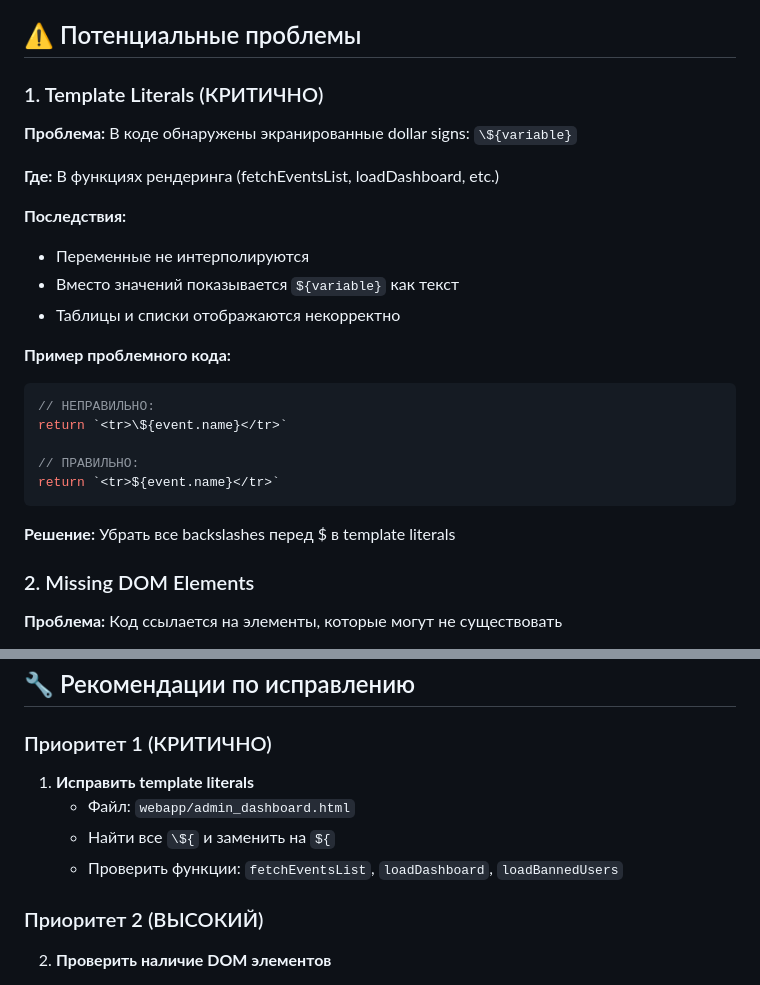
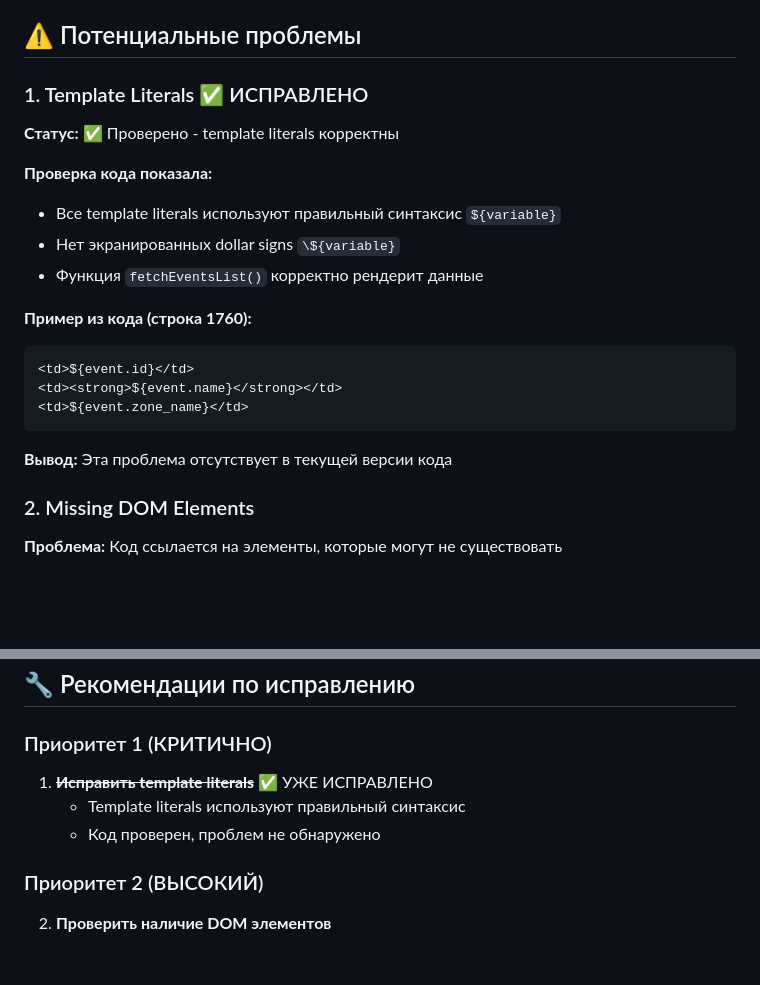
Before and after one commit to asqin100/taxi-bot, a Markdown page: ADMIN_PANEL_QA_REPORT.md, 2 parts joined by grey strips. Drawn GitHub-style; blank space fills up the shorter version.

Commit message:
Update admin panel QA - template literals are correct

````diff
--- a/ADMIN_PANEL_QA_REPORT.md
+++ b/ADMIN_PANEL_QA_REPORT.md
@@ -31,26 +31,22 @@
 
 ## ⚠️ Потенциальные проблемы
 
-### 1. Template Literals (КРИТИЧНО)
-**Проблема:** В коде обнаружены экранированные dollar signs: `\${variable}`
+### 1. Template Literals ✅ ИСПРАВЛЕНО
+**Статус:** ✅ Проверено - template literals корректны
 
-**Где:** В функциях рендеринга (fetchEventsList, loadDashboard, etc.)
+**Проверка кода показала:**
+- Все template literals используют правильный синтаксис `${variable}`
+- Нет экранированных dollar signs `\${variable}`
+- Функция `fetchEventsList()` корректно рендерит данные
 
-**Последствия:**
-- Переменные не интерполируются
-- Вместо значений показывается `${variable}` как текст
-- Таблицы и списки отображаются некорректно
-
-**Пример проблемного кода:**
+**Пример из кода (строка 1760):**
 ```javascript
-// НЕПРАВИЛЬНО:
-return `<tr>\${event.name}</tr>`
-
-// ПРАВИЛЬНО:
-return `<tr>${event.name}</tr>`
+<td>${event.id}</td>
+<td><strong>${event.name}</strong></td>
+<td>${event.zone_name}</td>
 ```
 
-**Решение:** Убрать все backslashes перед $ в template literals
+**Вывод:** Эта проблема отсутствует в текущей версии кода
 
 ### 2. Missing DOM Elements
 **Проблема:** Код ссылается на элементы, которые могут не существовать
@@ -149,10 +145,9 @@ if (endTime.length === 16) {
 ## 🔧 Рекомендации по исправлению
 
 ### Приоритет 1 (КРИТИЧНО)
-1. **Исправить template literals**
-   - Файл: `webapp/admin_dashboard.html`
-   - Найти все `\${` и заменить на `${`
-   - Проверить функции: `fetchEventsList`, `loadDashboard`, `loadBannedUsers`
+1. ~~**Исправить template literals**~~ ✅ УЖЕ ИСПРАВЛЕНО
+   - Template literals используют правильный синтаксис
+   - Код проверен, проблем не обнаружено
 
 ### Приоритет 2 (ВЫСОКИЙ)
 2. **Проверить наличие DOM элементов**
````
Also changed, not shown: ADMIN_PANEL_STATUS.md (added, +170 -0 lines).
